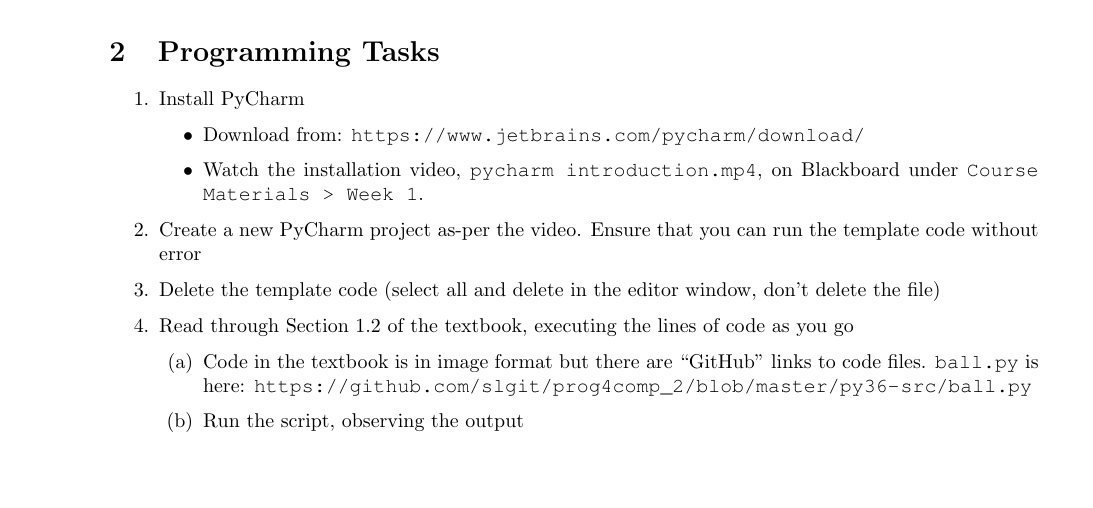
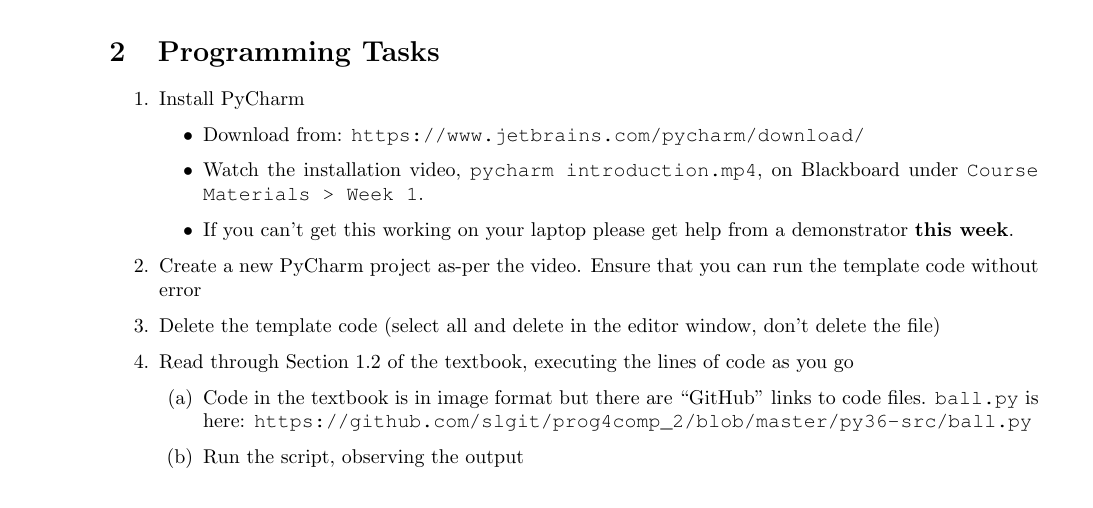
Before and after one commit to bschulznewy/engg1003, a LaTeX document (Labs/LabWk1.tex): part of page 1 of 2, cut so that both start at the same text. Compiled offline with pdfLaTeX.

Commit message:
Added note to get demo help with pycharm

```diff
--- a/Labs/LabWk1.tex
+++ b/Labs/LabWk1.tex
@@ -54,6 +54,7 @@ Being the first week of semester we're mostly here to find our feet so this lab
 	\begin{itemize}
 		\item Download from: \url{https://www.jetbrains.com/pycharm/download/}
 		\item Watch the installation video, \texttt{pycharm introduction.mp4}, on Blackboard under \texttt{Course Materials > Week 1}.
+		\item If you can't get this working on your laptop please get help from a demonstrator \textbf{this week}.
 	\end{itemize}
 \item Create a new PyCharm project as-per the video. Ensure that you can run the template code without error
 \item Delete the template code (select all and delete in the editor window, don't delete the file)
```
Also changed, not shown: Labs/LabWk1.pdf.
